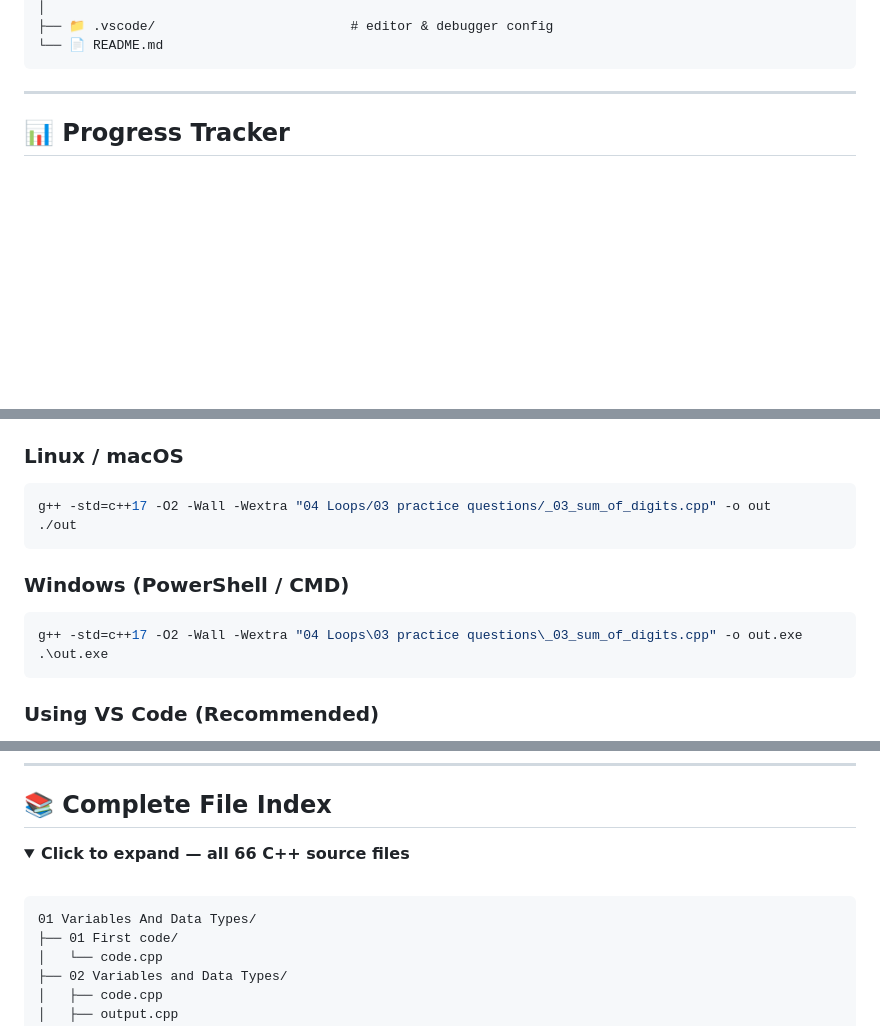
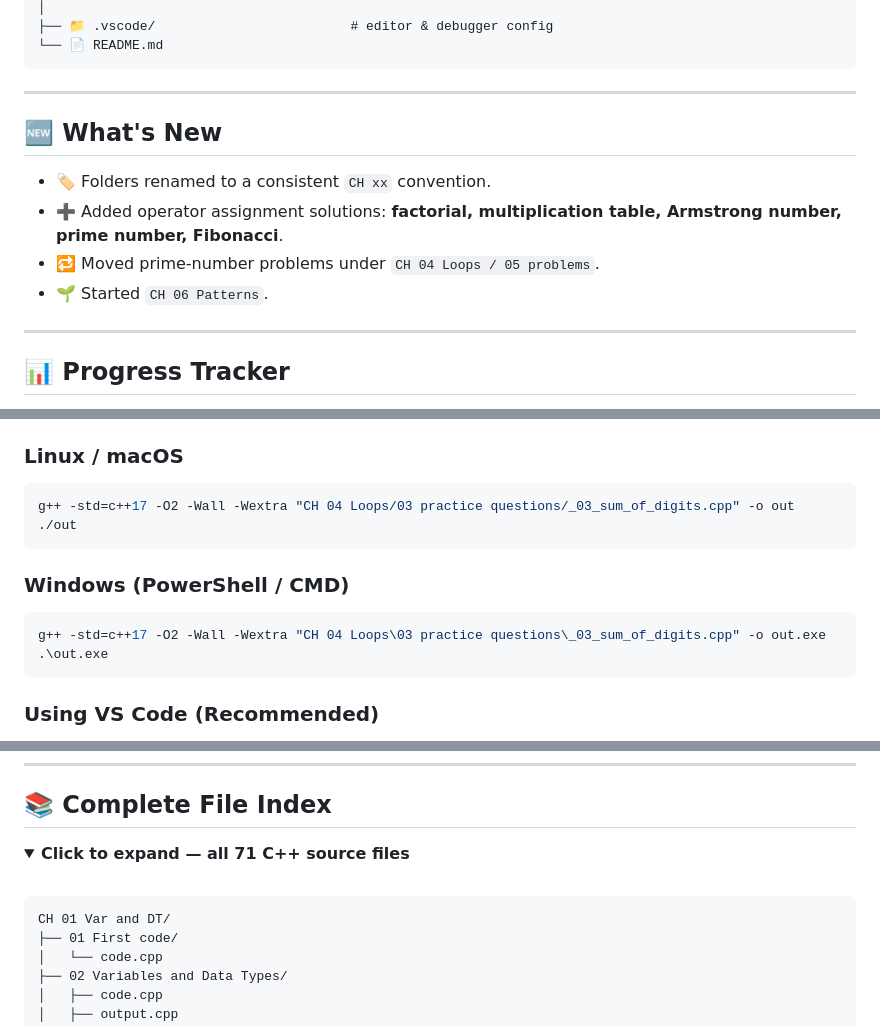
Before and after one commit to shubham17290/CPP_2.1, a Markdown page: README.md, 3 parts joined by grey strips. Rendered like a GitHub page; folded sections open; blank space fills up the shorter version.

````diff
--- a/README.md
+++ b/README.md
@@ -98,6 +101,15 @@ DSA Apna College Course/
 ├── 📁 .vscode/                         # editor & debugger config
 └── 📄 README.md
 ```
+
+---
+
+## 🆕 What's New
+
+- 🏷️ Folders renamed to a consistent `CH xx` convention.
+- ➕ Added operator assignment solutions: **factorial, multiplication table, Armstrong number, prime number, Fibonacci**.
+- 🔁 Moved prime-number problems under `CH 04 Loops / 05 problems`.
+- 🌱 Started `CH 06 Patterns`.
 
 ---
 
@@ -168,14 +181,14 @@ Each `.cpp` file is **independent**. Compile and run any file like this:
 ### Linux / macOS
 
 ```bash
-g++ -std=c++17 -O2 -Wall -Wextra "04 Loops/03 practice questions/_03_sum_of_digits.cpp" -o out
+g++ -std=c++17 -O2 -Wall -Wextra "CH 04 Loops/03 practice questions/_03_sum_of_digits.cpp" -o out
 ./out
 ```
 
 ### Windows (PowerShell / CMD)
 
 ```powershell
-g++ -std=c++17 -O2 -Wall -Wextra "04 Loops\03 practice questions\_03_sum_of_digits.cpp" -o out.exe
+g++ -std=c++17 -O2 -Wall -Wextra "CH 04 Loops\03 practice questions\_03_sum_of_digits.cpp" -o out.exe
 .\out.exe
 ```
 
@@ -205,12 +218,12 @@ g++ -std=c++17 -O2 -Wall -Wextra "04 Loops\03 practice questions\_03_sum_of_digi
 ## 📚 Complete File Index
 
 <details>
-<summary><b>Click to expand — all 66 C++ source files</b></summary>
+<summary><b>Click to expand — all 71 C++ source files</b></summary>
 
 <br/>
 
 ```
-01 Variables And Data Types/
+CH 01 Var and DT/
 ├── 01 First code/
 │   └── code.cpp
 ├── 02 Variables and Data Types/
````
Also changed, not shown: other parts of README.md (+55 -37 lines).
